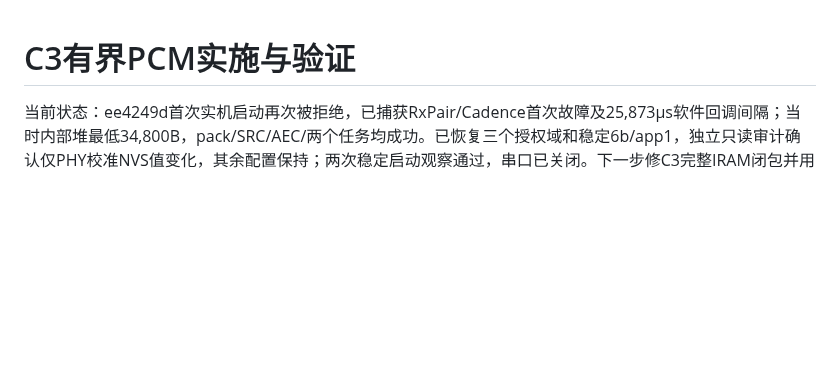
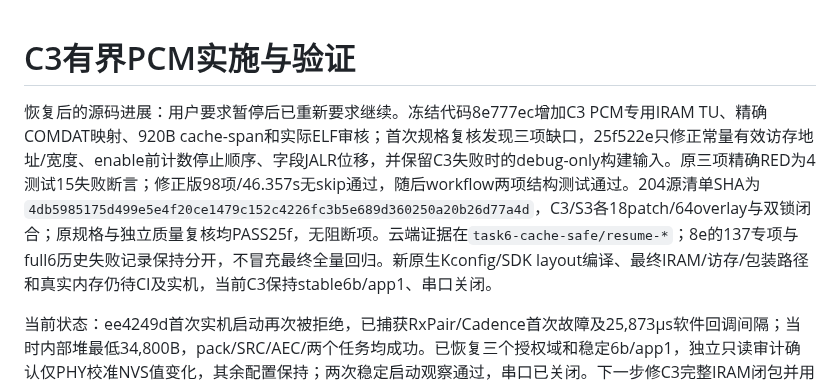
Before and after one commit to chenyongming211-glitch/family-companion-robot, a Markdown page: docs/verification/2026-11-01-c3-bounded-pcm.md, the part around the change. Rendered like a GitHub page; blank space fills up the shorter version.

Commit message:
docs: record reviewed C3 cache safety candidate

```diff
--- a/docs/verification/2026-11-01-c3-bounded-pcm.md
+++ b/docs/verification/2026-11-01-c3-bounded-pcm.md
@@ -1,4 +1,6 @@
 # C3有界PCM实施与验证
+
+恢复后的源码进展：用户要求暂停后已重新要求继续。冻结代码8e777ec增加C3 PCM专用IRAM TU、精确COMDAT映射、920B cache-span和实际ELF审核；首次规格复核发现三项缺口，25f522e只修正常量有效访存地址/宽度、enable前计数停止顺序、字段JALR位移，并保留C3失败时的debug-only构建输入。原三项精确RED为4测试15失败断言；修正版98项/46.357s无skip通过，随后workflow两项结构测试通过。204源清单SHA为`4db5985175d499e5e4f20ce1479c152c4226fc3b5e689d360250a20b26d77a4d`，C3/S3各18patch/64overlay与双锁闭合；原规格与独立质量复核均PASS25f，无阻断项。云端证据在`task6-cache-safe/resume-*`；8e的137专项与full6历史失败记录保持分开，不冒充最终全量回归。新原生Kconfig/SDK layout编译、最终IRAM/访存/包装路径和真实内存仍待CI及实机，当前C3保持stable6b/app1、串口关闭。
 
 当前状态：ee4249d首次实机启动再次被拒绝，已捕获RxPair/Cadence首次故障及25,873µs软件回调间隔；当时内部堆最低34,800B，pack/SRC/AEC/两个任务均成功。已恢复三个授权域和稳定6b/app1，独立只读审计确认仅PHY校准NVS值变化，其余配置保持；两次稳定启动观察通过，串口已关闭。下一步修C3完整IRAM闭包并用同钟cache-span检验Flash屏蔽假设，尚不放宽门禁或宣称唯一原因/已修复。Go58健康且未再重启，M5/微雪保留Opus且未刷写；仍无实机PCM负载或回声验收，自然插话未修好。实施门槛见[设计](../superpowers/specs/2026-11-01-c3-bounded-pcm-design.md)和[计划](../superpowers/plans/2026-11-01-c3-bounded-pcm.md)。
 
```
Also changed, not shown: docs/DEVELOPMENT_HANDOFF.md (+2 -0 lines).
